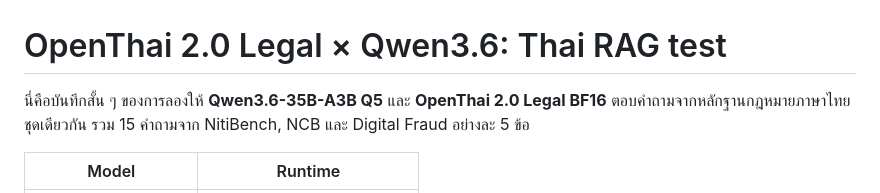
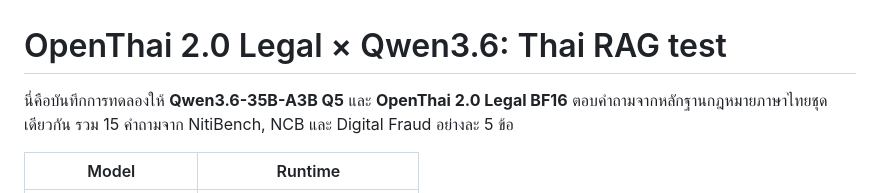
Before and after one commit to lengtsp/OpenThai-2.0-Legal-Test-Result, a Markdown page: README.md, the part around the change. Rendered like a GitHub page.

Commit message:
docs: refine Thai introduction

```diff
--- a/README.md
+++ b/README.md
@@ -1,6 +1,6 @@
 # OpenThai 2.0 Legal × Qwen3.6: Thai RAG test
 
-นี่คือบันทึกสั้น ๆ ของการลองให้ **Qwen3.6-35B-A3B Q5** และ **OpenThai 2.0 Legal BF16**
+นี่คือบันทึกการทดลองให้ **Qwen3.6-35B-A3B Q5** และ **OpenThai 2.0 Legal BF16**
 ตอบคำถามจากหลักฐานกฎหมายภาษาไทยชุดเดียวกัน รวม 15 คำถามจาก NitiBench, NCB และ
 Digital Fraud อย่างละ 5 ข้อ
 
```
